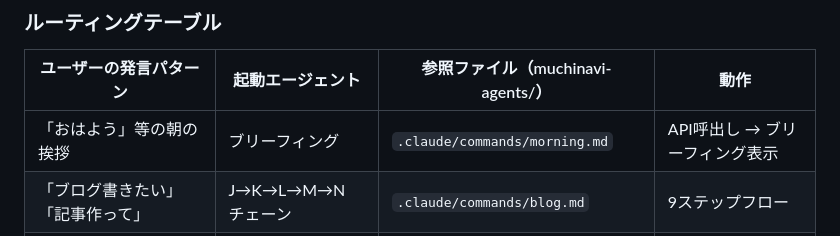
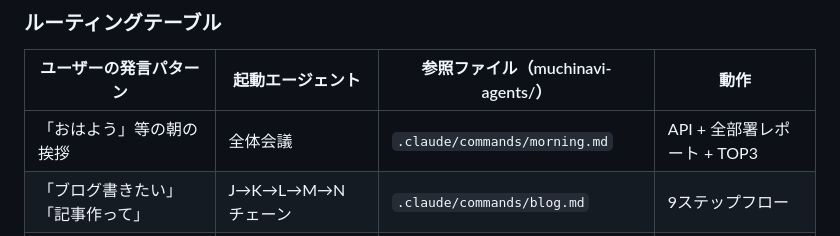
Before and after one commit to takehirookamoto-muchunavi/muchinavi, a Markdown page: CLAUDE.md, the part around the change. Rendered like a GitHub page.

Commit message:
朝の全体会議・基盤資料の全エージェント必須参照を追加
Co-Authored-By: Claude Opus 4.6 <noreply@anthropic.com>

```diff
--- a/CLAUDE.md
+++ b/CLAUDE.md
@@ -53,7 +53,7 @@ muchinavi/
 
 | ユーザーの発言パターン | 起動エージェント | 参照ファイル（muchinavi-agents/） | 動作 |
 |----------------------|----------------|--------------------------------|------|
-| 「おはよう」等の朝の挨拶 | ブリーフィング | `.claude/commands/morning.md` | API呼出し → ブリーフィング表示 |
+| 「おはよう」等の朝の挨拶 | 全体会議 | `.claude/commands/morning.md` | API + 全部署レポート + TOP3 |
 | 「ブログ書きたい」「記事作って」 | J→K→L→M→N チェーン | `.claude/commands/blog.md` | 9ステップフロー |
 | 「noteを書きたい」「note記事」 | note作成 | `.claude/commands/note.md` | note記事フロー |
 | 「議事録」「面談メモ」 | Agent B (Analyst) | `agents/analyst.md` | 議事録解析 → API更新 |
```
